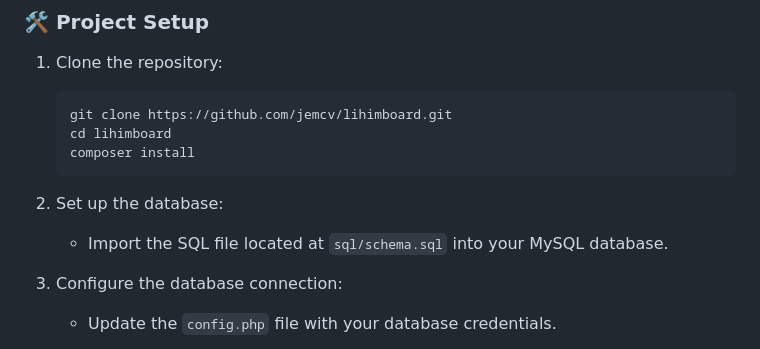
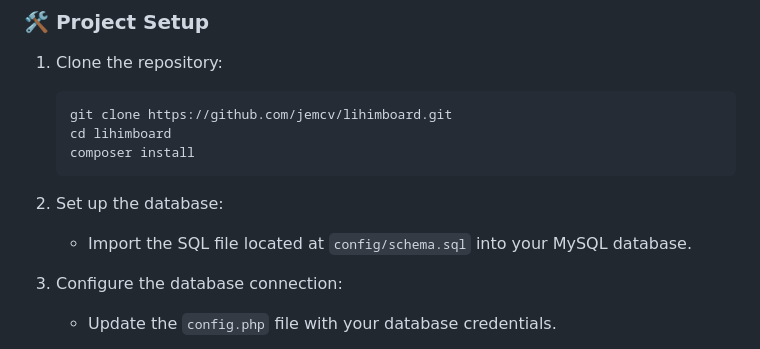
Before and after one commit to jemcv/lihimboard, a Markdown page: README.md, the part around the change. GitHub-like rendering.

````diff
--- a/README.md
+++ b/README.md
@@ -31,7 +31,7 @@ This is an imageboard PHP application that follows the Model-View-Controller (MV
     ```
 
 2. Set up the database:
-    - Import the SQL file located at `sql/schema.sql` into your MySQL database.
+    - Import the SQL file located at `config/schema.sql` into your MySQL database.
 
 3. Configure the database connection:
     - Update the `config.php` file with your database credentials.
````
